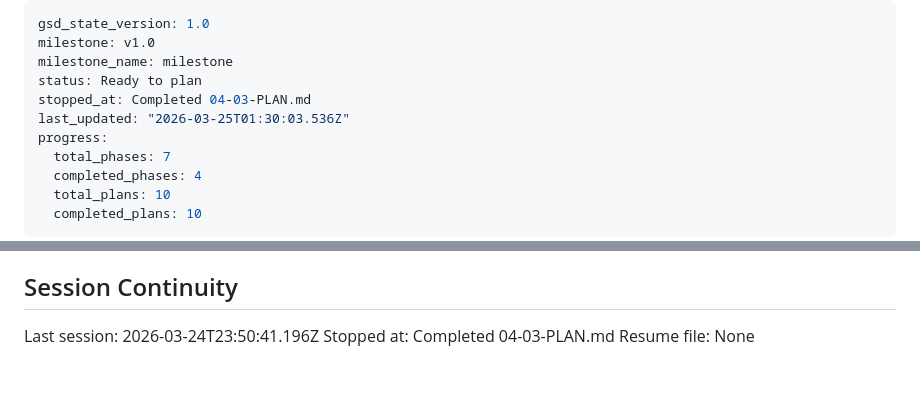
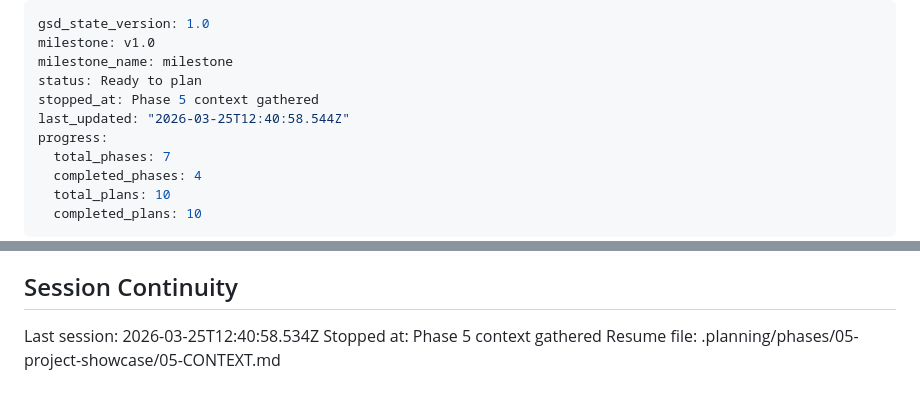
Before and after one commit to Tbernys/Portfolio-2026, a Markdown page: .planning/STATE.md, 2 parts joined by grey strips. Drawn GitHub-style.

Commit message:
docs(state): record phase 5 context session

```diff
--- a/.planning/STATE.md
+++ b/.planning/STATE.md
@@ -3,8 +3,8 @@ gsd_state_version: 1.0
 milestone: v1.0
 milestone_name: milestone
 status: Ready to plan
-stopped_at: Completed 04-03-PLAN.md
-last_updated: "2026-03-25T01:30:03.536Z"
+stopped_at: Phase 5 context gathered
+last_updated: "2026-03-25T12:40:58.544Z"
 progress:
   total_phases: 7
   completed_phases: 4
@@ -99,6 +99,6 @@ None yet.
 
 ## Session Continuity
 
-Last session: 2026-03-24T23:50:41.196Z
-Stopped at: Completed 04-03-PLAN.md
-Resume file: None
+Last session: 2026-03-25T12:40:58.534Z
+Stopped at: Phase 5 context gathered
+Resume file: .planning/phases/05-project-showcase/05-CONTEXT.md
```
